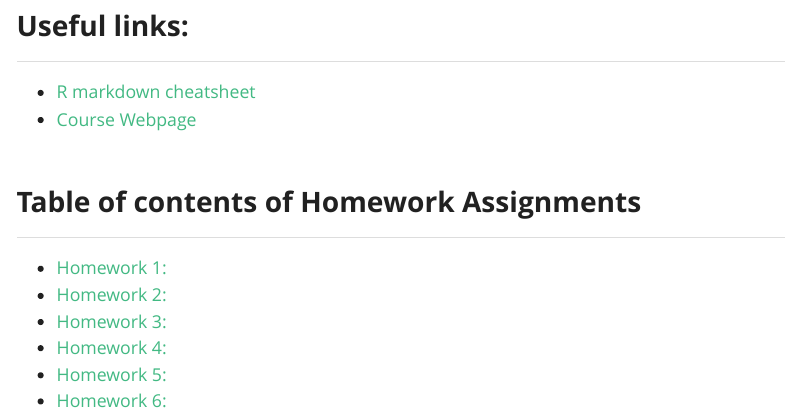
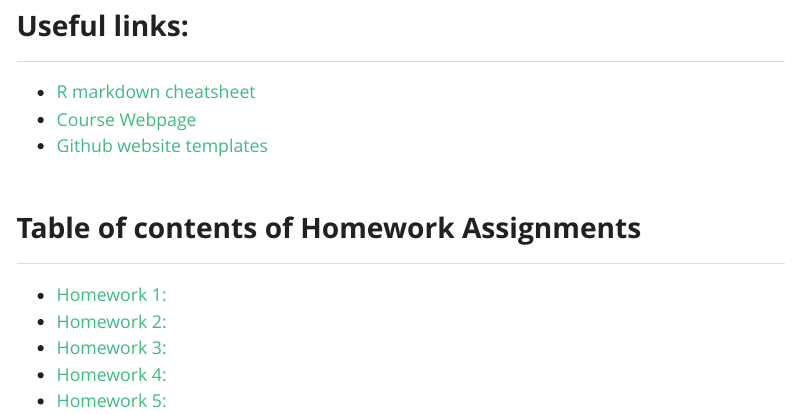
Before and after one commit to BMVerrico/Bio381_ComputationalBiology, an R Markdown document (index.Rmd): the page in a window 1100 px wide, from 490 px down. The pictures show the output file index.html that the author committed with the source, opened offline.

Commit message:
website add

```diff
--- a/index.Rmd
+++ b/index.Rmd
@@ -17,6 +17,7 @@ Email: bverrico@uvm.edu
 ## Useful links:
 * [R markdown cheatsheet](https://www.rstudio.com/wp-content/uploads/2015/02/rmarkdown-cheatsheet.pdf)
 * [Course Webpage](https://gotellilab.github.io/Bio381/)
+* [Github website templates](https://github.com/jekyll/jekyll/wiki/Themes)
 
 ## Table of contents of Homework Assignments
 * [Homework 1: ](#id-section1)
```
Also changed, not shown: index.html.
